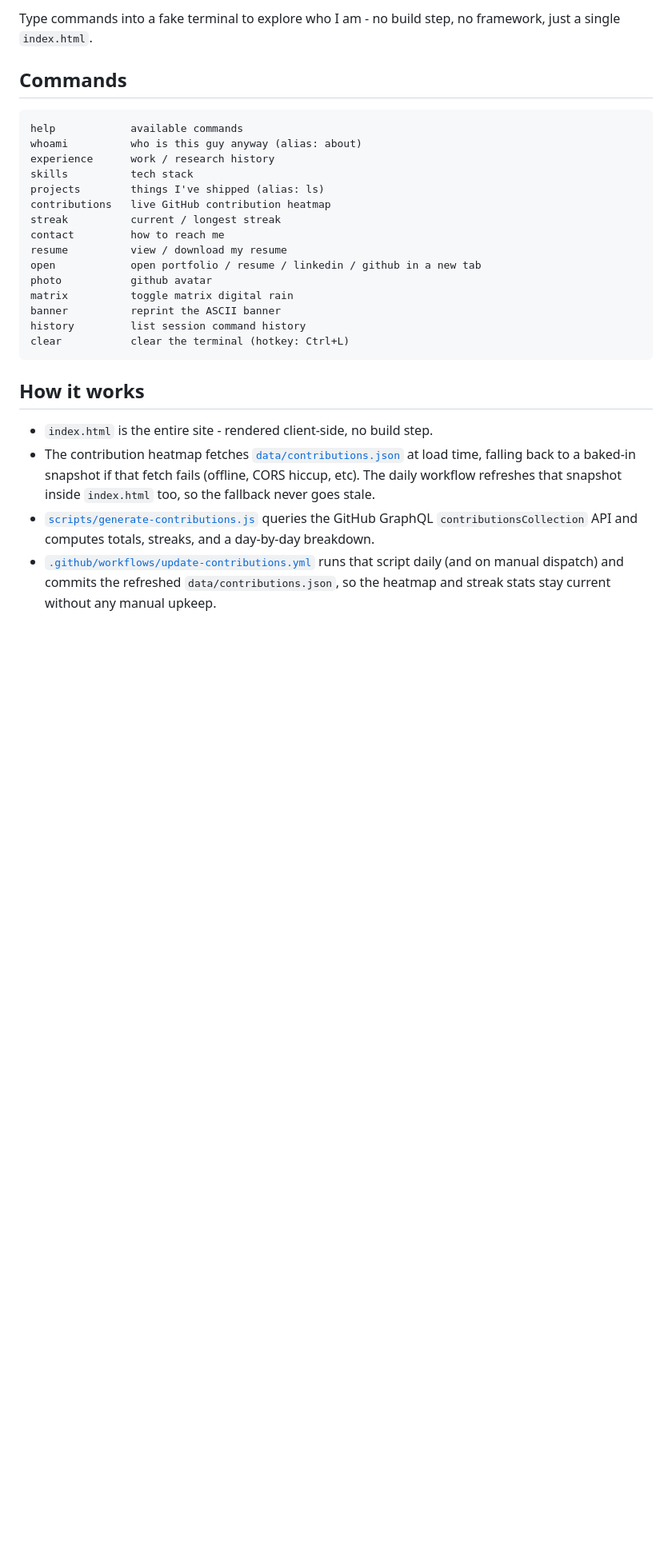
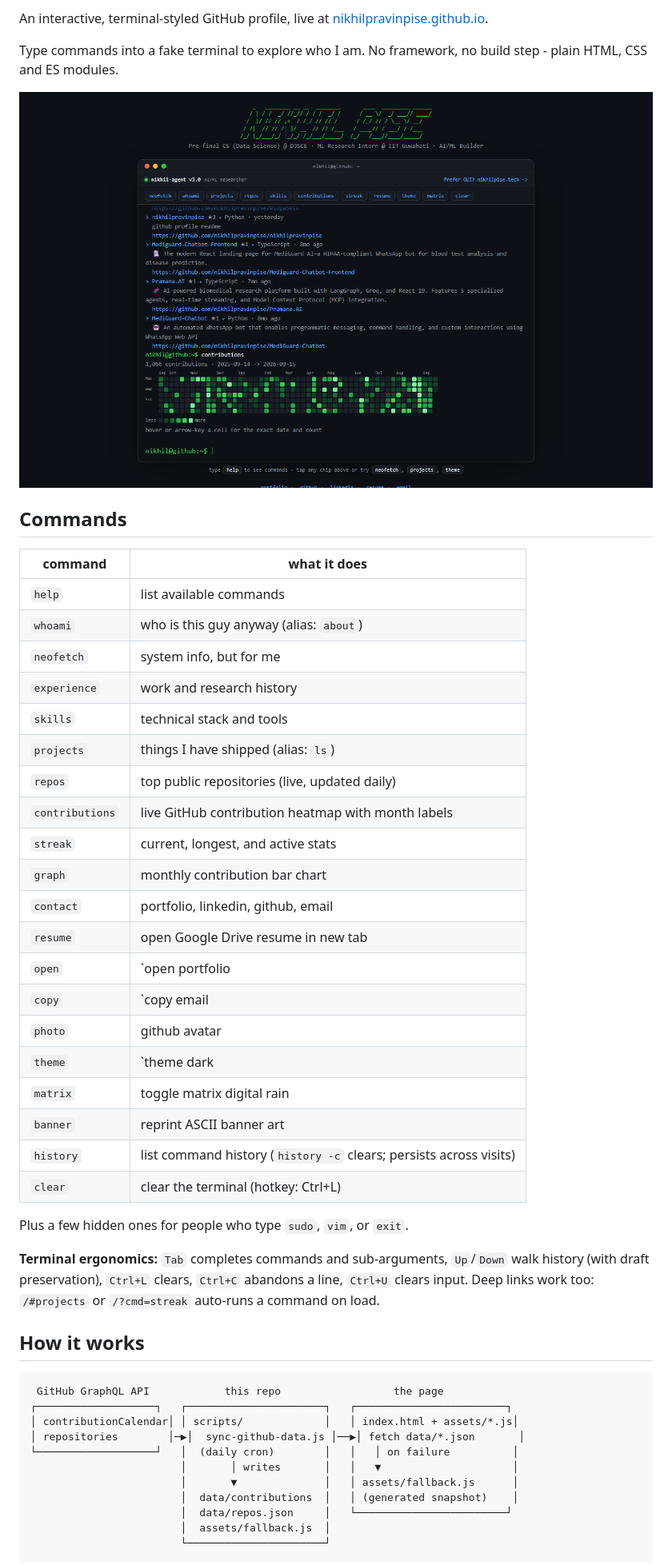
Before and after one commit to nikhilpravinpise/nikhilpravinpise.github.io, a Markdown page: README.md, the part around one of its changes. Shown at 80% size. GitHub-like rendering; pictures changed too: docs/screenshot.png (added); blank space fills up the shorter version.

Commit message:
docs: rewrite README, add AGENTS.md + screenshot

````diff
--- a/README.md
+++ b/README.md
@@ -4,29 +5,52 @@ An interactive, terminal-styled GitHub profile page, live at [nikhilpravinpise.g
 
-Type commands into a fake terminal to explore who I am - no build step, no framework, just a single `index.html`.
+An interactive, terminal-styled GitHub profile, live at [nikhilpravinpise.github.io](https://nikhilpravinpise.github.io).
+
+Type commands into a fake terminal to explore who I am. No framework, no build step - plain HTML, CSS and ES modules.
+
+![screenshot](docs/screenshot.png)
 
 ## Commands
 
-```
-help            available commands
-whoami          who is this guy anyway (alias: about)
-experience      work / research history
-skills          tech stack
-projects        things I've shipped (alias: ls)
-contributions   live GitHub contribution heatmap
-streak          current / longest streak
-contact         how to reach me
-resume          view / download my resume
-open            open portfolio / resume / linkedin / github in a new tab
-photo           github avatar
-matrix          toggle matrix digital rain
-banner          reprint the ASCII banner
-history         list session command history
-clear           clear the terminal (hotkey: Ctrl+L)
-```
+| command | what it does |
+| --- | --- |
+| `help` | list available commands |
+| `whoami` | who is this guy anyway (alias: `about`) |
+| `neofetch` | system info, but for me |
+| `experience` | work and research history |
+| `skills` | technical stack and tools |
+| `projects` | things I have shipped (alias: `ls`) |
+| `repos` | top public repositories (live, updated daily) |
+| `contributions` | live GitHub contribution heatmap with month labels |
+| `streak` | current, longest, and active stats |
+| `graph` | monthly contribution bar chart |
+| `contact` | portfolio, linkedin, github, email |
+| `resume` | open Google Drive resume in new tab |
+| `open` | `open portfolio|resume|linkedin|github` |
+| `copy` | `copy email|portfolio|resume|linkedin|github` to clipboard |
+| `photo` | github avatar |
+| `theme` | `theme dark|light|amber|synthwave` (persisted) |
+| `matrix` | toggle matrix digital rain |
+| `banner` | reprint ASCII banner art |
+| `history` | list command history (`history -c` clears; persists across visits) |
+| `clear` | clear the terminal (hotkey: Ctrl+L) |
+
+Plus a few hidden ones for people who type `sudo`, `vim`, or `exit`.
+
+**Terminal ergonomics:** `Tab` completes commands and sub-arguments, `Up`/`Down` walk history (with draft preservation), `Ctrl+L` clears, `Ctrl+C` abandons a line, `Ctrl+U` clears input. Deep links work too: `/#projects` or `/?cmd=streak` auto-runs a command on load.
 
 ## How it works
 
-- `index.html` is the entire site - rendered client-side, no build step.
-- The contribution heatmap fetches [`data/contributions.json`](data/contributions.json) at load time, falling back to a baked-in snapshot if that fetch fails (offline, CORS hiccup, etc). The daily workflow refreshes that snapshot inside `index.html` too, so the fallback never goes stale.
-- [`scripts/generate-contributions.js`](scripts/generate-contributions.js) queries the GitHub GraphQL `contributionsCollection` API and computes totals, streaks, and a day-by-day breakdown.
-- [`.github/workflows/update-contributions.yml`](.github/workflows/update-contributions.yml) runs that script daily (and on manual dispatch) and commits the refreshed `data/contributions.json`, so the heatmap and streak stats stay current without any manual upkeep.
+```
+ GitHub GraphQL API            this repo                  the page
+┌───────────────────┐   ┌──────────────────────┐   ┌────────────────────────┐
+│ contributionCalendar│ │ scripts/             │   │ index.html + assets/*.js│
+│ repositories        │─▶│  sync-github-data.js │──▶│ fetch data/*.json       │
+└───────────────────┘   │  (daily cron)        │   │   │ on failure          │
+                        │       │ writes       │   │   ▼                     │
+                        │       ▼              │   │ assets/fallback.js      │
+                        │  data/contributions  │   │ (generated snapshot)    │
+                        │  data/repos.json     │   └────────────────────────┘
+                        │  assets/fallback.js  │
+                        └──────────────────────┘
+```
+
````
Also changed, not shown: other parts of README.md (+37 -5 lines), AGENTS.md (added, +31 -0 lines).
